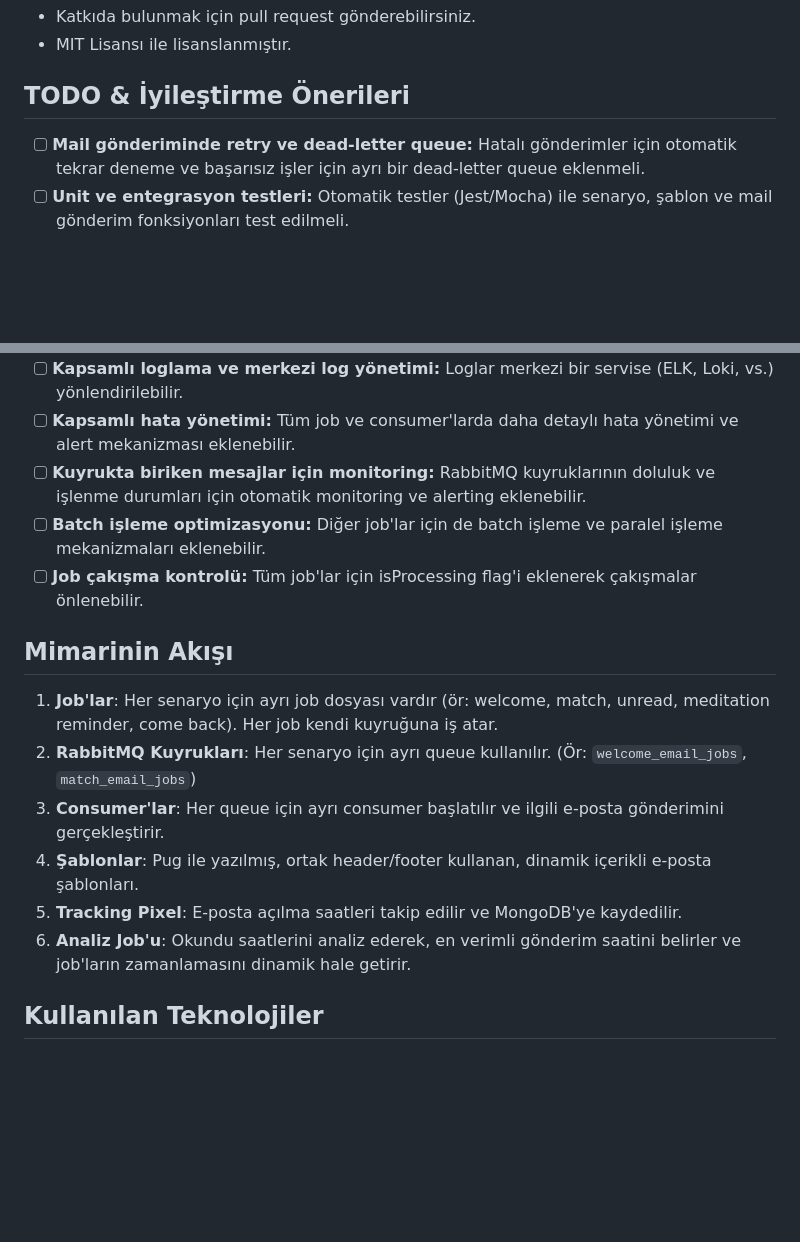
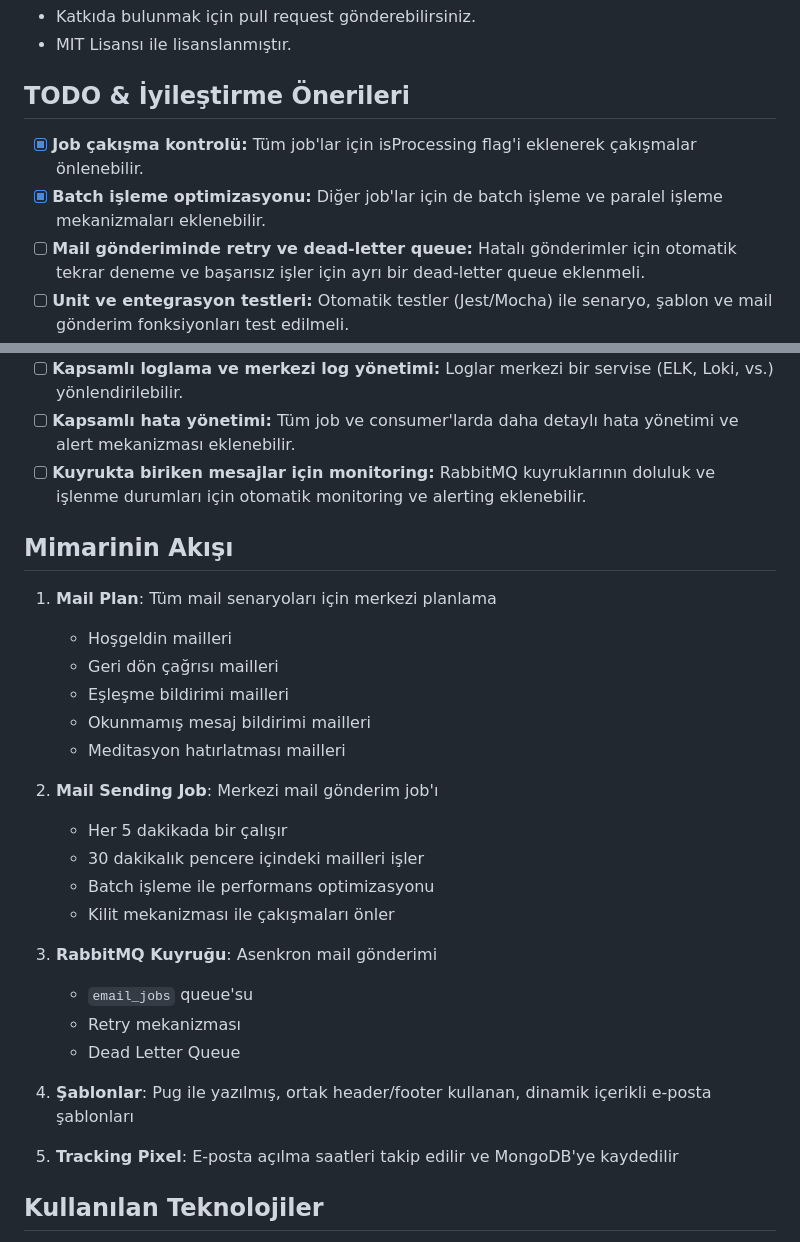
Before and after one commit to batumzff/email, a Markdown page: README.md, 2 parts joined by grey strips. Drawn GitHub-style; blank space fills up the shorter version.

```diff
--- a/README.md
+++ b/README.md
@@ -95,6 +126,8 @@
 
 ## TODO & İyileştirme Önerileri
 
+- [x] **Job çakışma kontrolü:** Tüm job'lar için isProcessing flag'i eklenerek çakışmalar önlenebilir.
+- [x] **Batch işleme optimizasyonu:** Diğer job'lar için de batch işleme ve paralel işleme mekanizmaları eklenebilir.
 - [ ] **Mail gönderiminde retry ve dead-letter queue:** Hatalı gönderimler için otomatik tekrar deneme ve başarısız işler için ayrı bir dead-letter queue eklenmeli.
 - [ ] **Unit ve entegrasyon testleri:** Otomatik testler (Jest/Mocha) ile senaryo, şablon ve mail gönderim fonksiyonları test edilmeli.
 - [ ] **Kullanıcıya özel gönderim saati:** Şu anda kategori bazında dinamik saat var, kullanıcıya özel saat için ek analiz ve yapı eklenebilir.
@@ -105,16 +138,29 @@
 - [ ] **Kapsamlı loglama ve merkezi log yönetimi:** Loglar merkezi bir servise (ELK, Loki, vs.) yönlendirilebilir.
 - [ ] **Kapsamlı hata yönetimi:** Tüm job ve consumer'larda daha detaylı hata yönetimi ve alert mekanizması eklenebilir.
 - [ ] **Kuyrukta biriken mesajlar için monitoring:** RabbitMQ kuyruklarının doluluk ve işlenme durumları için otomatik monitoring ve alerting eklenebilir.
-- [ ] **Batch işleme optimizasyonu:** Diğer job'lar için de batch işleme ve paralel işleme mekanizmaları eklenebilir.
-- [ ] **Job çakışma kontrolü:** Tüm job'lar için isProcessing flag'i eklenerek çakışmalar önlenebilir.
 
 ## Mimarinin Akışı
-1. **Job'lar**: Her senaryo için ayrı job dosyası vardır (ör: welcome, match, unread, meditation reminder, come back). Her job kendi kuyruğuna iş atar.
-2. **RabbitMQ Kuyrukları**: Her senaryo için ayrı queue kullanılır. (Ör: `welcome_email_jobs`, `match_email_jobs`)
-3. **Consumer'lar**: Her queue için ayrı consumer başlatılır ve ilgili e-posta gönderimini gerçekleştirir.
-4. **Şablonlar**: Pug ile yazılmış, ortak header/footer kullanan, dinamik içerikli e-posta şablonları.
-5. **Tracking Pixel**: E-posta açılma saatleri takip edilir ve MongoDB'ye kaydedilir.
-6. **Analiz Job'u**: Okundu saatlerini analiz ederek, en verimli gönderim saatini belirler ve job'ların zamanlamasını dinamik hale getirir.
+1. **Mail Plan**: Tüm mail senaryoları için merkezi planlama
+   - Hoşgeldin mailleri
+   - Geri dön çağrısı mailleri
+   - Eşleşme bildirimi mailleri
+   - Okunmamış mesaj bildirimi mailleri
+   - Meditasyon hatırlatması mailleri
+
+2. **Mail Sending Job**: Merkezi mail gönderim job'ı
+   - Her 5 dakikada bir çalışır
+   - 30 dakikalık pencere içindeki mailleri işler
+   - Batch işleme ile performans optimizasyonu
+   - Kilit mekanizması ile çakışmaları önler
+
+3. **RabbitMQ Kuyruğu**: Asenkron mail gönderimi
+   - `email_jobs` queue'su
+   - Retry mekanizması
+   - Dead Letter Queue
+
+4. **Şablonlar**: Pug ile yazılmış, ortak header/footer kullanan, dinamik içerikli e-posta şablonları
+
+5. **Tracking Pixel**: E-posta açılma saatleri takip edilir ve MongoDB'ye kaydedilir
 
 ## Kullanılan Teknolojiler
 - Node.js
```
Also changed, not shown: other parts of README.md (+36 -5 lines).
